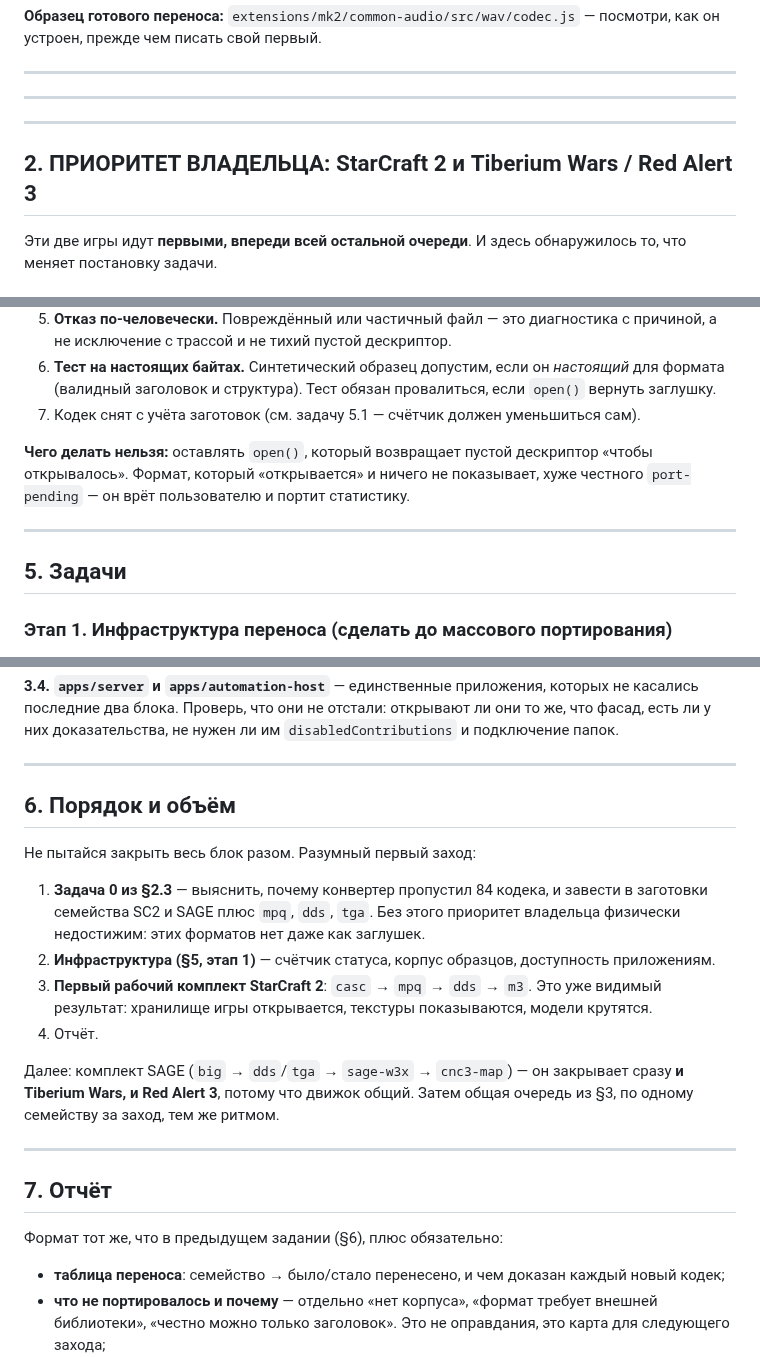
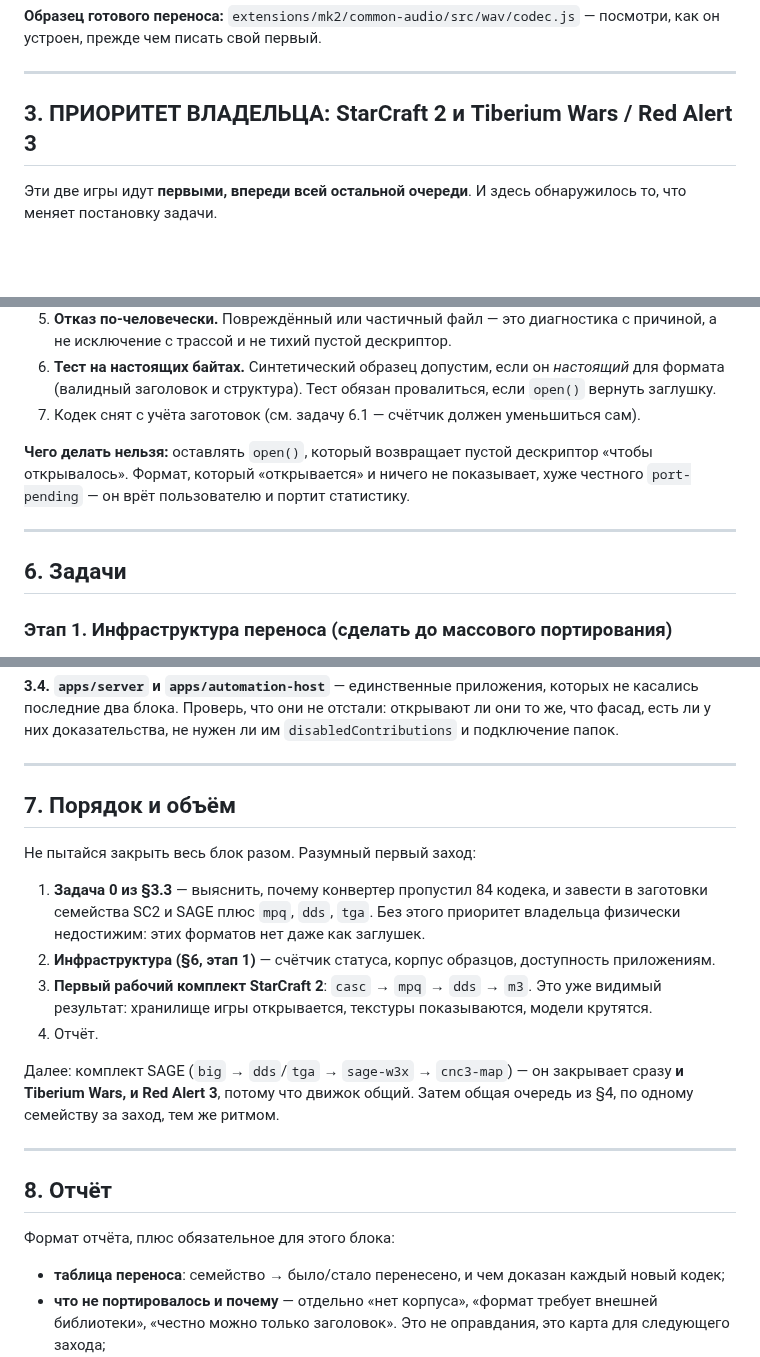
Before and after one commit to hometlt/ModKit, a Markdown page: PLAN_SOL_BLOCK2_2026-08-20.md, 3 parts joined by grey strips. Drawn GitHub-style; blank space fills up the shorter version.

```diff
--- a/PLAN_SOL_BLOCK2_2026-08-20.md
+++ b/PLAN_SOL_BLOCK2_2026-08-20.md
@@ -42,11 +91,7 @@
 
 ---
 
----
-
----
-
-## 2. ПРИОРИТЕТ ВЛАДЕЛЬЦА: StarCraft 2 и Tiberium Wars / Red Alert 3
+## 3. ПРИОРИТЕТ ВЛАДЕЛЬЦА: StarCraft 2 и Tiberium Wars / Red Alert 3
 
 Эти две игры идут **первыми, впереди всей остальной очереди**. И здесь обнаружилось то, что меняет
 постановку задачи.
@@ -226,7 +271,7 @@ TypeScript, SAGE — около 1 900.
    исключение с трассой и не тихий пустой дескриптор.
 6. **Тест на настоящих байтах.** Синтетический образец допустим, если он _настоящий_ для формата
    (валидный заголовок и структура). Тест обязан провалиться, если `open()` вернуть заглушку.
-7. Кодек снят с учёта заготовок (см. задачу 5.1 — счётчик должен уменьшиться сам).
+7. Кодек снят с учёта заготовок (см. задачу 6.1 — счётчик должен уменьшиться сам).
 
 **Чего делать нельзя:** оставлять `open()`, который возвращает пустой дескриптор «чтобы
 открывалось». Формат, который «открывается» и ничего не показывает, хуже честного
@@ -234,7 +279,7 @@ TypeScript, SAGE — около 1 900.
 
 ---
 
-## 5. Задачи
+## 6. Задачи
 
 ### Этап 1. Инфраструктура переноса (сделать до массового портирования)
 
@@ -312,27 +357,27 @@ Electron уже проводит RGBA через `png/rgba8@semantic`. Разб
 
 ---
 
-## 6. Порядок и объём
+## 7. Порядок и объём
 
 Не пытайся закрыть весь блок разом. Разумный первый заход:
 
-1. **Задача 0 из §2.3** — выяснить, почему конвертер пропустил 84 кодека, и завести в заготовки
+1. **Задача 0 из §3.3** — выяснить, почему конвертер пропустил 84 кодека, и завести в заготовки
    семейства SC2 и SAGE плюс `mpq`, `dds`, `tga`. Без этого приоритет владельца физически
    недостижим: этих форматов нет даже как заглушек.
-2. **Инфраструктура (§5, этап 1)** — счётчик статуса, корпус образцов, доступность приложениям.
+2. **Инфраструктура (§6, этап 1)** — счётчик статуса, корпус образцов, доступность приложениям.
 3. **Первый рабочий комплект StarCraft 2**: `casc` → `mpq` → `dds` → `m3`. Это уже видимый
    результат: хранилище игры открывается, текстуры показываются, модели крутятся.
 4. Отчёт.
 
 Далее: комплект SAGE (`big` → `dds`/`tga` → `sage-w3x` → `cnc3-map`) — он закрывает сразу
-**и Tiberium Wars, и Red Alert 3**, потому что движок общий. Затем общая очередь из §3, по одному
+**и Tiberium Wars, и Red Alert 3**, потому что движок общий. Затем общая очередь из §4, по одному
 семейству за заход, тем же ритмом.
 
 ---
 
-## 7. Отчёт
+## 8. Отчёт
 
-Формат тот же, что в предыдущем задании (§6), плюс обязательно:
+Формат отчёта, плюс обязательное для этого блока:
 
 - **таблица переноса**: семейство → было/стало перенесено, и чем доказан каждый новый кодек;
 - **что не портировалось и почему** — отдельно «нет корпуса», «формат требует внешней библиотеки»,
```
Also changed, not shown: other parts of PLAN_SOL_BLOCK2_2026-08-20.md (+64 -15 lines).
